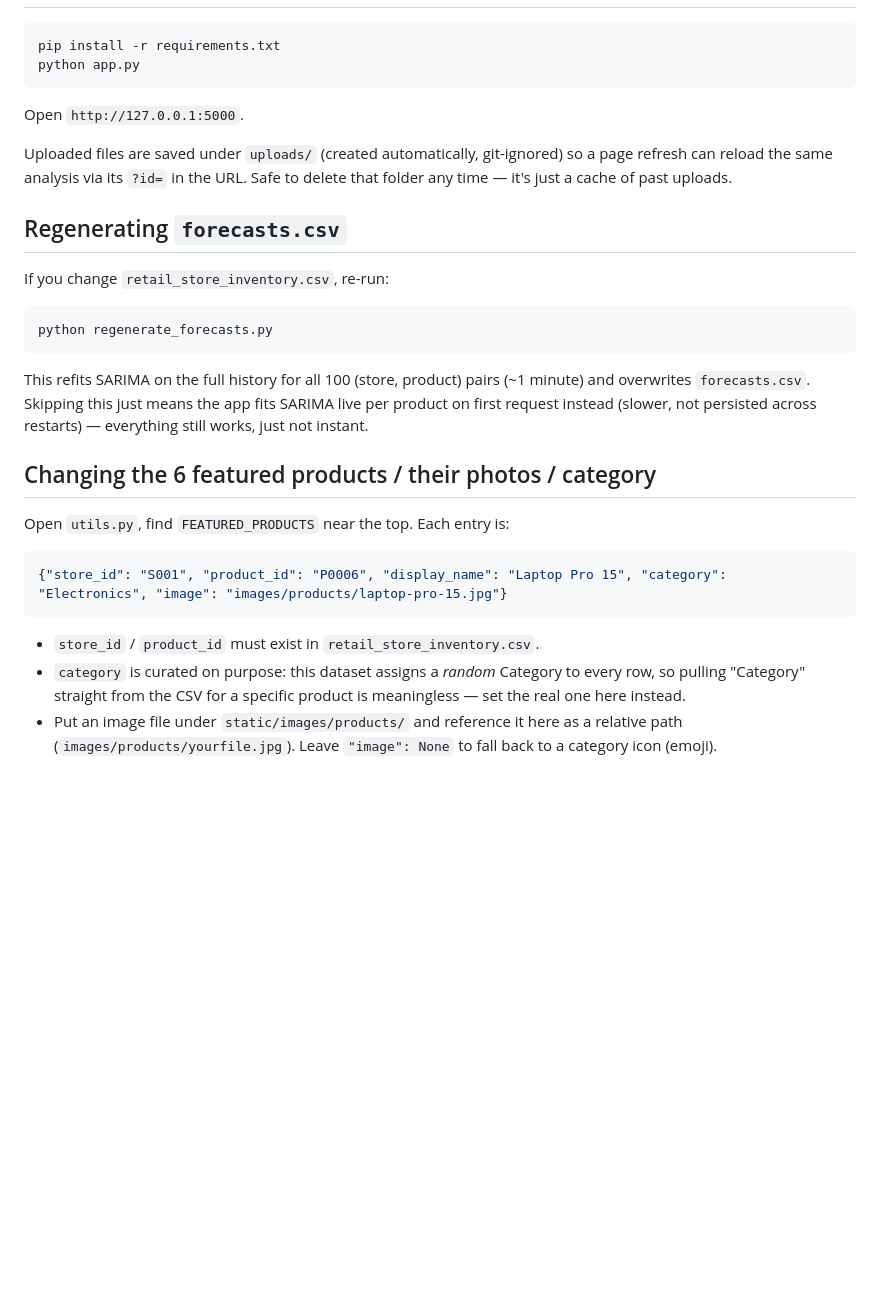
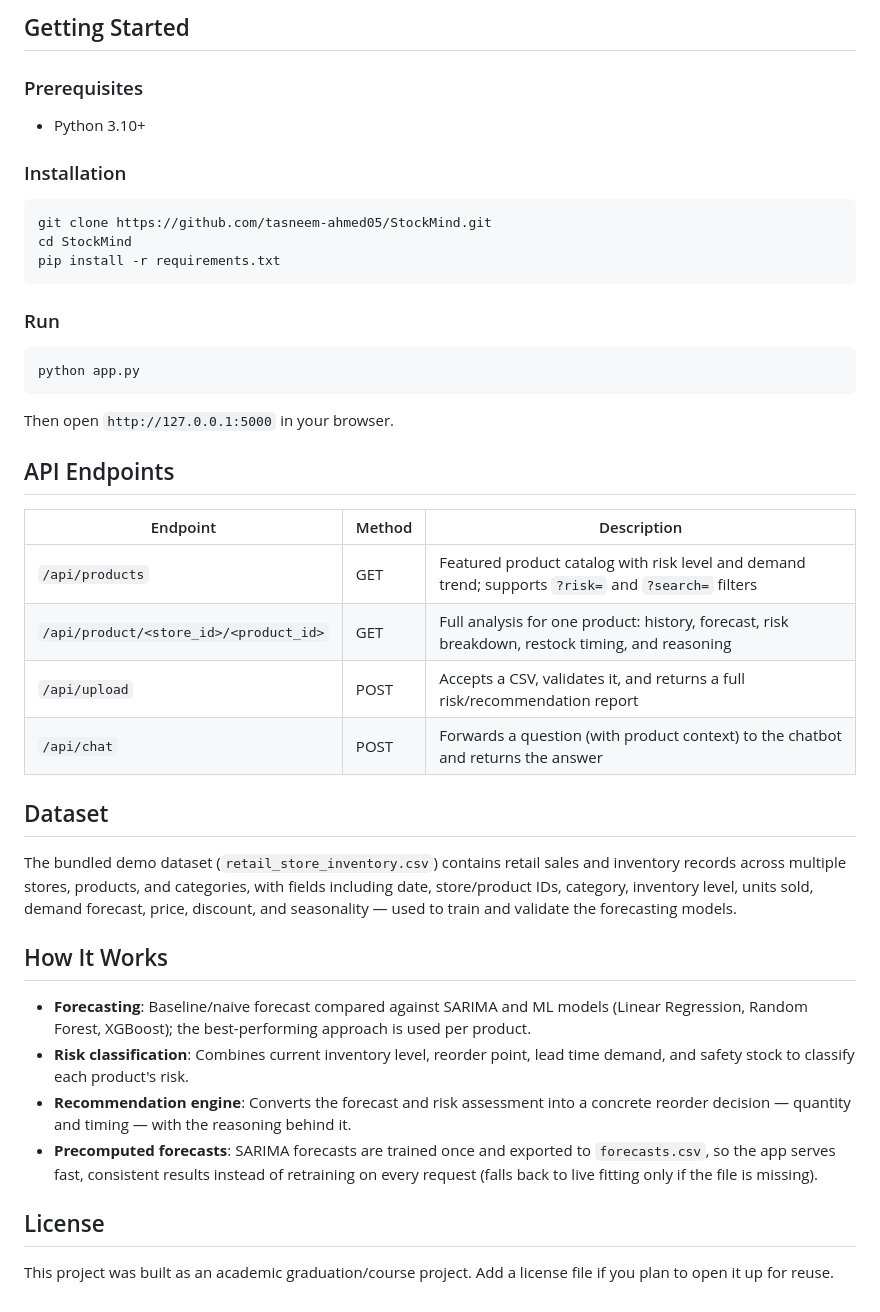
Before and after one commit to tasneem-ahmed05/StockMind, a Markdown page: README.md, the part around one of its changes. GitHub-like rendering; blank space fills up the shorter version.

````diff
--- a/README.md
+++ b/README.md
@@ -35,24 +71,44 @@ Same risk level and recommendation, yes — it's not a separate/simplified model
+## Getting Started
+
+### Prerequisites
+- Python 3.10+
+
+### Installation
+
+```bash
+git clone https://github.com/tasneem-ahmed05/StockMind.git
+cd StockMind
 pip install -r requirements.txt
+```
+
+### Run
+
+```bash
 python app.py
 ```
-Open `http://127.0.0.1:5000`.
 
-Uploaded files are saved under `uploads/` (created automatically, git-ignored) so a page refresh can reload the same analysis via its `?id=` in the URL. Safe to delete that folder any time — it's just a cache of past uploads.
+Then open `http://127.0.0.1:5000` in your browser.
 
-## Regenerating `forecasts.csv`
+## API Endpoints
 
-If you change `retail_store_inventory.csv`, re-run:
-```
-python regenerate_forecasts.py
-```
-This refits SARIMA on the full history for all 100 (store, product) pairs (~1 minute) and overwrites `forecasts.csv`. Skipping this just means the app fits SARIMA live per product on first request instead (slower, not persisted across restarts) — everything still works, just not instant.
+| Endpoint | Method | Description |
+|---|---|---|
+| `/api/products` | GET | Featured product catalog with risk level and demand trend; supports `?risk=` and `?search=` filters |
+| `/api/product/<store_id>/<product_id>` | GET | Full analysis for one product: history, forecast, risk breakdown, restock timing, and reasoning |
+| `/api/upload` | POST | Accepts a CSV, validates it, and returns a full risk/recommendation report |
+| `/api/chat` | POST | Forwards a question (with product context) to the chatbot and returns the answer |
 
-## Changing the 6 featured products / their photos / category
+## Dataset
 
-Open `utils.py`, find `FEATURED_PRODUCTS` near the top. Each entry is:
-```python
-{"store_id": "S001", "product_id": "P0006", "display_name": "Laptop Pro 15", "category": "Electronics", "image": "images/products/laptop-pro-15.jpg"}
-```
-- `store_id` / `product_id` must exist in `retail_store_inventory.csv`.
-- `category` is curated on purpose: this dataset assigns a *random* Category to every row, so pulling "Category" straight from the CSV for a specific product is meaningless — set the real one here instead.
-- Put an image file under `static/images/products/` and reference it here as a relative path (`images/products/yourfile.jpg`). Leave `"image": None` to fall back to a category icon (emoji).
+The bundled demo dataset (`retail_store_inventory.csv`) contains retail sales and inventory records across multiple stores, products, and categories, with fields including date, store/product IDs, category, inventory level, units sold, demand forecast, price, discount, and seasonality — used to train and validate the forecasting models.
+
+## How It Works
+
+- **Forecasting**: Baseline/naive forecast compared against SARIMA and ML models (Linear Regression, Random Forest, XGBoost); the best-performing approach is used per product.
+- **Risk classification**: Combines current inventory level, reorder point, lead time demand, and safety stock to classify each product's risk.
+- **Recommendation engine**: Converts the forecast and risk assessment into a concrete reorder decision — quantity and timing — with the reasoning behind it.
+- **Precomputed forecasts**: SARIMA forecasts are trained once and exported to `forecasts.csv`, so the app serves fast, consistent results instead of retraining on every request (falls back to live fitting only if the file is missing).
+
+## License
+
+This project was built as an academic graduation/course project. Add a license file if you plan to open it up for reuse.
````
Also changed, not shown: other parts of README.md (+59 -23 lines).
